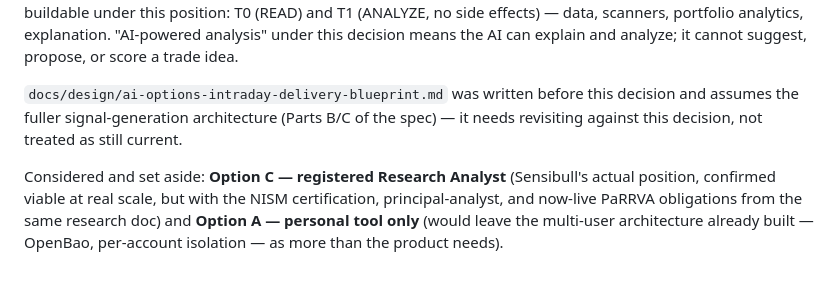
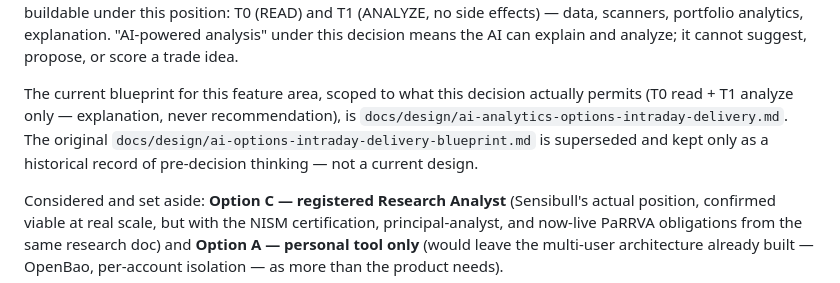
Before and after one commit to mkchandrueee/AI-Stock, a Markdown page: CLAUDE.md, the part around the change. Drawn GitHub-style.

```diff
--- a/CLAUDE.md
+++ b/CLAUDE.md
@@ -75,9 +75,11 @@ current scope. What remains buildable under this position: T0 (READ) and T1
 "AI-powered analysis" under this decision means the AI can explain and analyze; it
 cannot suggest, propose, or score a trade idea.
 
-`docs/design/ai-options-intraday-delivery-blueprint.md` was written before this
-decision and assumes the fuller signal-generation architecture (Parts B/C of the
-spec) — it needs revisiting against this decision, not treated as still current.
+The current blueprint for this feature area, scoped to what this decision actually
+permits (T0 read + T1 analyze only — explanation, never recommendation), is
+`docs/design/ai-analytics-options-intraday-delivery.md`. The original
+`docs/design/ai-options-intraday-delivery-blueprint.md` is superseded and kept only
+as a historical record of pre-decision thinking — not a current design.
 
 Considered and set aside: **Option C — registered Research Analyst** (Sensibull's
 actual position, confirmed viable at real scale, but with the NISM certification,
```
Also changed, not shown: docs/design/ai-analytics-options-intraday-delivery.md (added, +110 -0 lines), docs/design/ai-options-intraday-delivery-blueprint.md (+17 -1 lines).
